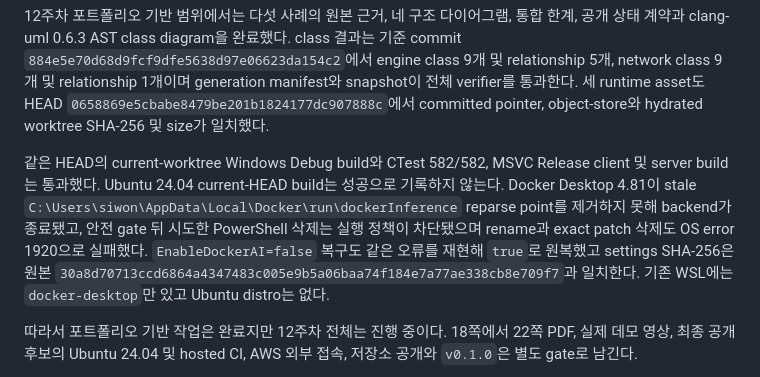
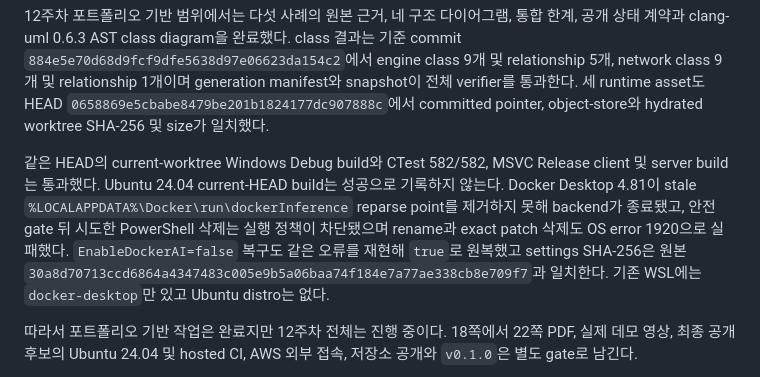
Before and after one commit to NearthYou/Survival-Arena, a Markdown page: docs/PROJECT_PLAN.md, the part around the change. GitHub-like rendering.

```diff
--- a/docs/PROJECT_PLAN.md
+++ b/docs/PROJECT_PLAN.md
@@ -54,7 +54,7 @@ AWS resource는 아직 만들지 않았다. 서울 `t3.small`은 첫 측정 후
 
 12주차 포트폴리오 기반 범위에서는 다섯 사례의 원본 근거, 네 구조 다이어그램, 통합 한계, 공개 상태 계약과 clang-uml 0.6.3 AST class diagram을 완료했다. class 결과는 기준 commit `884e5e70d68d9fcf9dfe5638d97e06623da154c2`에서 engine class 9개 및 relationship 5개, network class 9개 및 relationship 1개이며 generation manifest와 snapshot이 전체 verifier를 통과한다. 세 runtime asset도 HEAD `0658869e5cbabe8479be201b1824177dc907888c`에서 committed pointer, object-store와 hydrated worktree SHA-256 및 size가 일치했다.
 
-같은 HEAD의 current-worktree Windows Debug build와 CTest 582/582, MSVC Release client 및 server build는 통과했다. Ubuntu 24.04 current-HEAD build는 성공으로 기록하지 않는다. Docker Desktop 4.81이 stale `C:\Users\siwon\AppData\Local\Docker\run\dockerInference` reparse point를 제거하지 못해 backend가 종료됐고, 안전 gate 뒤 시도한 PowerShell 삭제는 실행 정책이 차단됐으며 rename과 exact patch 삭제도 OS error 1920으로 실패했다. `EnableDockerAI=false` 복구도 같은 오류를 재현해 `true`로 원복했고 settings SHA-256은 원본 `30a8d70713ccd6864a4347483c005e9b5a06baa74f184e7a77ae338cb8e709f7`과 일치한다. 기존 WSL에는 `docker-desktop`만 있고 Ubuntu distro는 없다.
+같은 HEAD의 current-worktree Windows Debug build와 CTest 582/582, MSVC Release client 및 server build는 통과했다. Ubuntu 24.04 current-HEAD build는 성공으로 기록하지 않는다. Docker Desktop 4.81이 stale `%LOCALAPPDATA%\Docker\run\dockerInference` reparse point를 제거하지 못해 backend가 종료됐고, 안전 gate 뒤 시도한 PowerShell 삭제는 실행 정책이 차단됐으며 rename과 exact patch 삭제도 OS error 1920으로 실패했다. `EnableDockerAI=false` 복구도 같은 오류를 재현해 `true`로 원복했고 settings SHA-256은 원본 `30a8d70713ccd6864a4347483c005e9b5a06baa74f184e7a77ae338cb8e709f7`과 일치한다. 기존 WSL에는 `docker-desktop`만 있고 Ubuntu distro는 없다.
 
 따라서 포트폴리오 기반 작업은 완료지만 12주차 전체는 진행 중이다. 18쪽에서 22쪽 PDF, 실제 데모 영상, 최종 공개 후보의 Ubuntu 24.04 및 hosted CI, AWS 외부 접속, 저장소 공개와 `v0.1.0`은 별도 gate로 남긴다.
 
```
Also changed, not shown: docs/portfolio/EVIDENCE_MATRIX.md (+1 -1 lines), docs/portfolio/RELEASE_CHECKLIST.md (+4 -4 lines).
